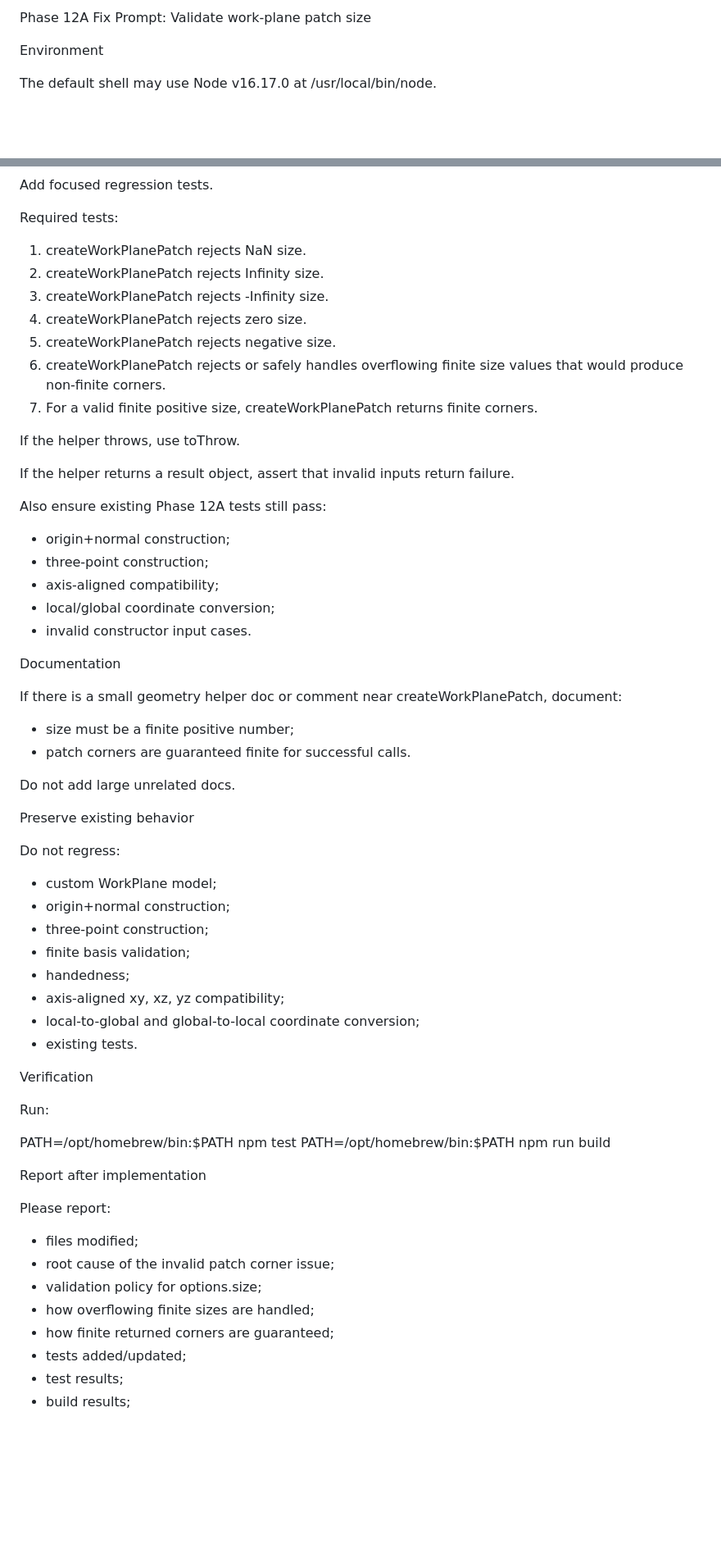
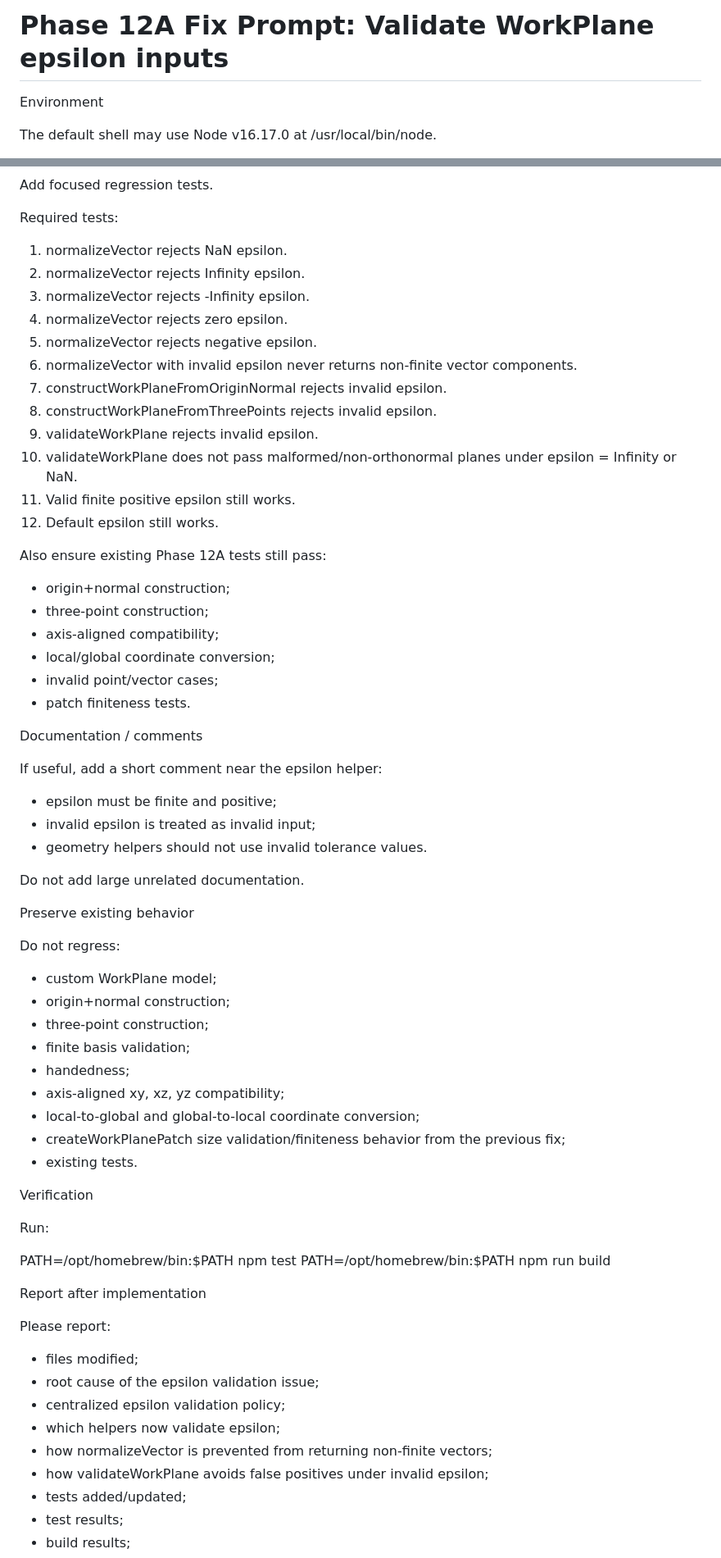
Before and after one commit to T2sp/stratified-tikz, a Markdown page: prompts/phase-12a-fix.md, 2 parts joined by grey strips. Shown at 82% size. Rendered like a GitHub page; blank space fills up the shorter version.

```diff
--- a/prompts/phase-12a-fix.md
+++ b/prompts/phase-12a-fix.md
@@ -1,4 +1,4 @@
-Phase 12A Fix Prompt: Validate work-plane patch size
+# Phase 12A Fix Prompt: Validate WorkPlane epsilon inputs
 
 Environment
 
@@ -121,17 +159,18 @@ Add focused regression tests.
 
 Required tests:
 
-1. createWorkPlanePatch rejects NaN size.
-2. createWorkPlanePatch rejects Infinity size.
-3. createWorkPlanePatch rejects -Infinity size.
-4. createWorkPlanePatch rejects zero size.
-5. createWorkPlanePatch rejects negative size.
-6. createWorkPlanePatch rejects or safely handles overflowing finite size values that would produce non-finite corners.
-7. For a valid finite positive size, createWorkPlanePatch returns finite corners.
-
-If the helper throws, use toThrow.
-
-If the helper returns a result object, assert that invalid inputs return failure.
+1. normalizeVector rejects NaN epsilon.
+2. normalizeVector rejects Infinity epsilon.
+3. normalizeVector rejects -Infinity epsilon.
+4. normalizeVector rejects zero epsilon.
+5. normalizeVector rejects negative epsilon.
+6. normalizeVector with invalid epsilon never returns non-finite vector components.
+7. constructWorkPlaneFromOriginNormal rejects invalid epsilon.
+8. constructWorkPlaneFromThreePoints rejects invalid epsilon.
+9. validateWorkPlane rejects invalid epsilon.
+10. validateWorkPlane does not pass malformed/non-orthonormal planes under epsilon = Infinity or NaN.
+11. Valid finite positive epsilon still works.
+12. Default epsilon still works.
 
 Also ensure existing Phase 12A tests still pass:
 
@@ -139,16 +178,18 @@ Also ensure existing Phase 12A tests still pass:
 * three-point construction;
 * axis-aligned compatibility;
 * local/global coordinate conversion;
-* invalid constructor input cases.
+* invalid point/vector cases;
+* patch finiteness tests.
 
-Documentation
+Documentation / comments
 
-If there is a small geometry helper doc or comment near createWorkPlanePatch, document:
+If useful, add a short comment near the epsilon helper:
 
-* size must be a finite positive number;
-* patch corners are guaranteed finite for successful calls.
+* epsilon must be finite and positive;
+* invalid epsilon is treated as invalid input;
+* geometry helpers should not use invalid tolerance values.
 
-Do not add large unrelated docs.
+Do not add large unrelated documentation.
 
 Preserve existing behavior
 
@@ -161,6 +202,7 @@ Do not regress:
 * handedness;
 * axis-aligned xy, xz, yz compatibility;
 * local-to-global and global-to-local coordinate conversion;
+* createWorkPlanePatch size validation/finiteness behavior from the previous fix;
 * existing tests.
 
 Verification
@@ -175,10 +217,11 @@ Report after implementation
 Please report:
 
 * files modified;
-* root cause of the invalid patch corner issue;
-* validation policy for options.size;
-* how overflowing finite sizes are handled;
-* how finite returned corners are guaranteed;
+* root cause of the epsilon validation issue;
+* centralized epsilon validation policy;
+* which helpers now validate epsilon;
+* how normalizeVector is prevented from returning non-finite vectors;
+* how validateWorkPlane avoids false positives under invalid epsilon;
 * tests added/updated;
 * test results;
 * build results;
```
Also changed, not shown: other parts of prompts/phase-12a-fix.md (+81 -43 lines).
